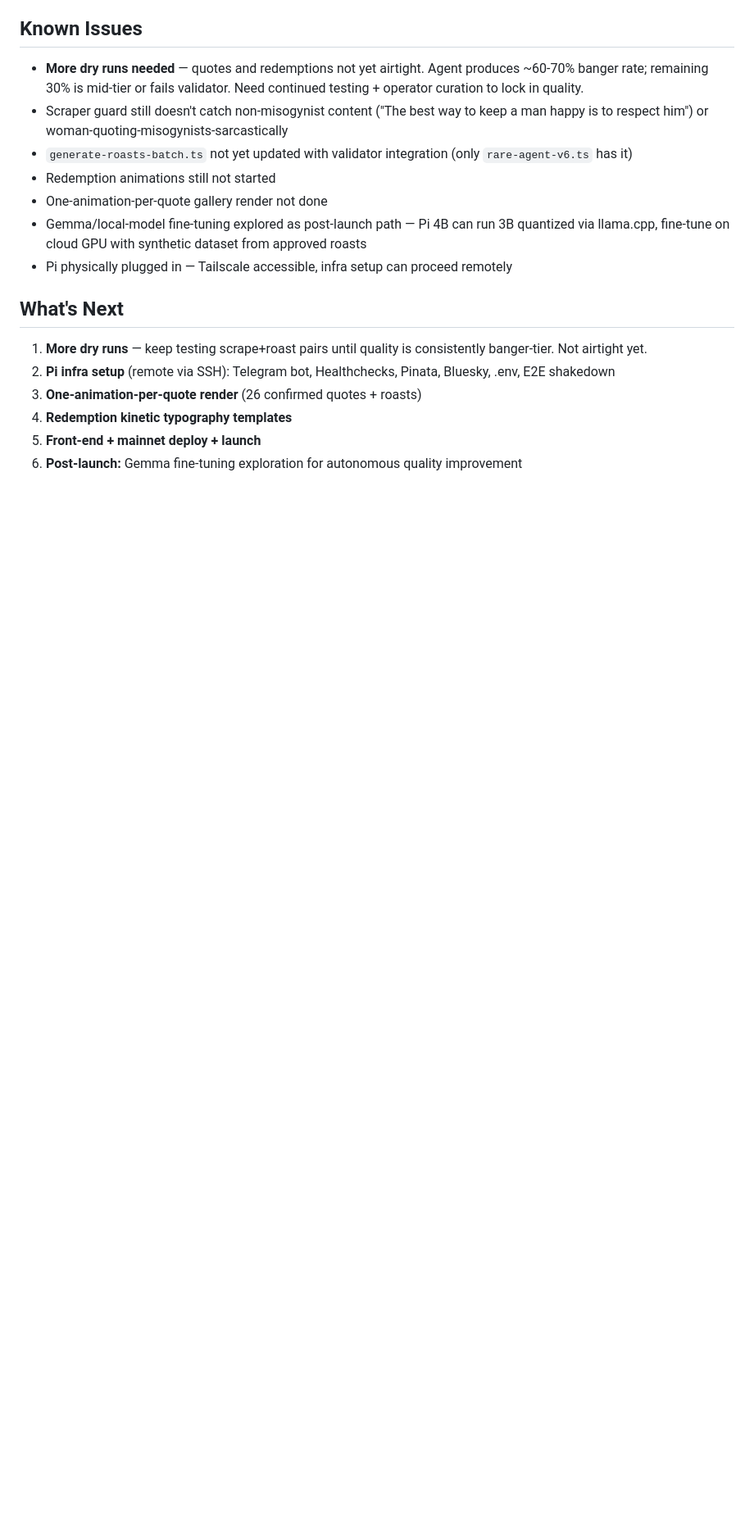
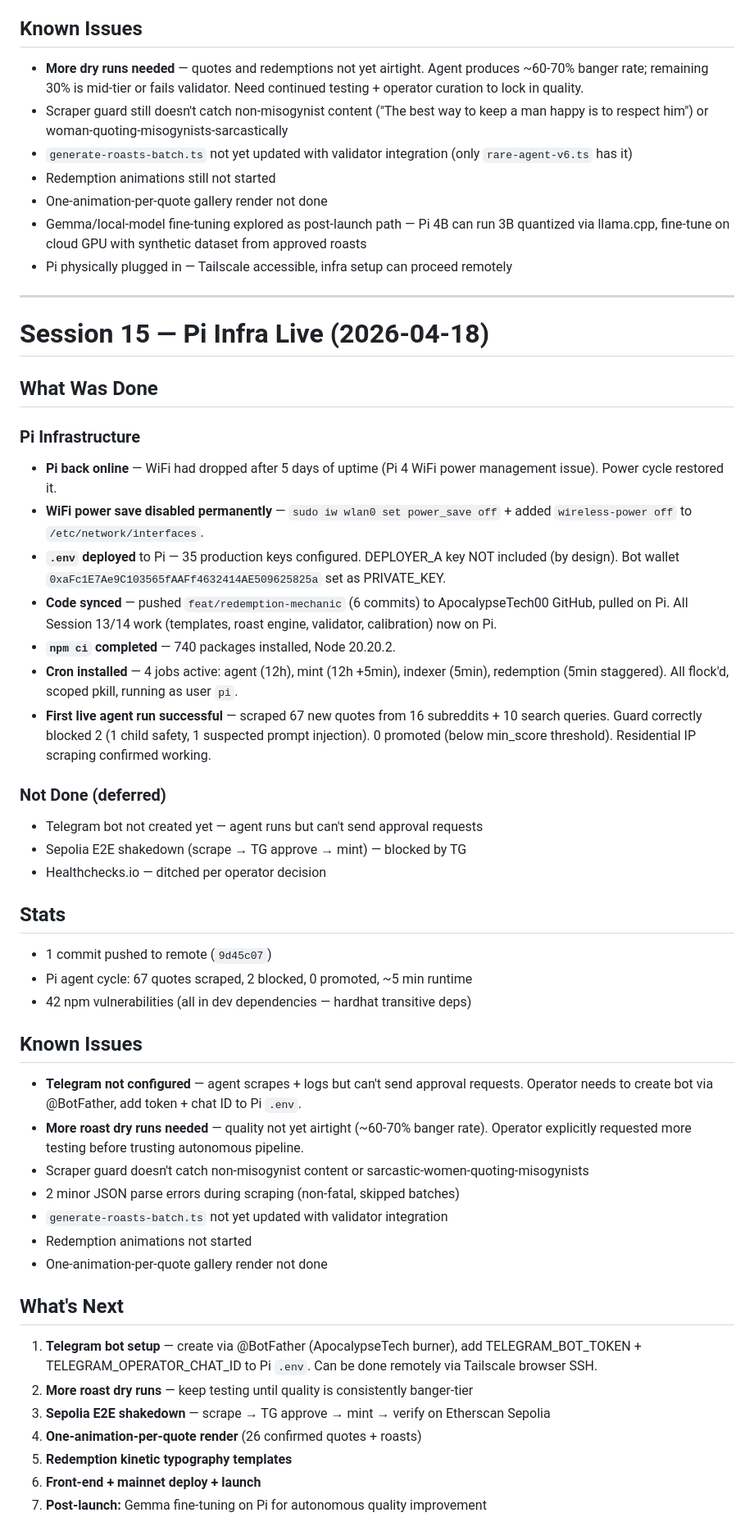
Before and after one commit to ApocalypseTech00/misogyny-exe, a Markdown page: SESSION-LOG.md, the part around the change. Shown at 82% size. Rendered like a GitHub page; blank space fills up the shorter version.

```diff
--- a/SESSION-LOG.md
+++ b/SESSION-LOG.md
@@ -557,10 +557,45 @@ SR is already onboard (hackathon win, prior calls) — no pitch/demo needed, jus
 - Gemma/local-model fine-tuning explored as post-launch path — Pi 4B can run 3B quantized via llama.cpp, fine-tune on cloud GPU with synthetic dataset from approved roasts
 - Pi physically plugged in — Tailscale accessible, infra setup can proceed remotely
 
+---
+
+# Session 15 — Pi Infra Live (2026-04-18)
+
+## What Was Done
+
+### Pi Infrastructure
+- **Pi back online** — WiFi had dropped after 5 days of uptime (Pi 4 WiFi power management issue). Power cycle restored it.
+- **WiFi power save disabled permanently** — `sudo iw wlan0 set power_save off` + added `wireless-power off` to `/etc/network/interfaces`.
+- **`.env` deployed** to Pi — 35 production keys configured. DEPLOYER_A key NOT included (by design). Bot wallet `0xaFc1E7Ae9C103565fAAFf4632414AE509625825a` set as PRIVATE_KEY.
+- **Code synced** — pushed `feat/redemption-mechanic` (6 commits) to ApocalypseTech00 GitHub, pulled on Pi. All Session 13/14 work (templates, roast engine, validator, calibration) now on Pi.
+- **`npm ci` completed** — 740 packages installed, Node 20.20.2.
+- **Cron installed** — 4 jobs active: agent (12h), mint (12h +5min), indexer (5min), redemption (5min staggered). All flock'd, scoped pkill, running as user `pi`.
+- **First live agent run successful** — scraped 67 new quotes from 16 subreddits + 10 search queries. Guard correctly blocked 2 (1 child safety, 1 suspected prompt injection). 0 promoted (below min_score threshold). Residential IP scraping confirmed working.
+
+### Not Done (deferred)
+- Telegram bot not created yet — agent runs but can't send approval requests
+- Sepolia E2E shakedown (scrape → TG approve → mint) — blocked by TG
+- Healthchecks.io — ditched per operator decision
+
+## Stats
+- 1 commit pushed to remote (`9d45c07`)
+- Pi agent cycle: 67 quotes scraped, 2 blocked, 0 promoted, ~5 min runtime
+- 42 npm vulnerabilities (all in dev dependencies — hardhat transitive deps)
+
+## Known Issues
+- **Telegram not configured** — agent scrapes + logs but can't send approval requests. Operator needs to create bot via @BotFather, add token + chat ID to Pi `.env`.
+- **More roast dry runs needed** — quality not yet airtight (~60-70% banger rate). Operator explicitly requested more testing before trusting autonomous pipeline.
+- Scraper guard doesn't catch non-misogynist content or sarcastic-women-quoting-misogynists
+- 2 minor JSON parse errors during scraping (non-fatal, skipped batches)
+- `generate-roasts-batch.ts` not yet updated with validator integration
+- Redemption animations not started
+- One-animation-per-quote gallery render not done
+
 ## What's Next
-1. **More dry runs** — keep testing scrape+roast pairs until quality is consistently banger-tier. Not airtight yet.
-2. **Pi infra setup** (remote via SSH): Telegram bot, Healthchecks, Pinata, Bluesky, .env, E2E shakedown
-3. **One-animation-per-quote render** (26 confirmed quotes + roasts)
-4. **Redemption kinetic typography templates**
-5. **Front-end + mainnet deploy + launch**
-6. **Post-launch:** Gemma fine-tuning exploration for autonomous quality improvement
+1. **Telegram bot setup** — create via @BotFather (ApocalypseTech burner), add TELEGRAM_BOT_TOKEN + TELEGRAM_OPERATOR_CHAT_ID to Pi `.env`. Can be done remotely via Tailscale browser SSH.
+2. **More roast dry runs** — keep testing until quality is consistently banger-tier
+3. **Sepolia E2E shakedown** — scrape → TG approve → mint → verify on Etherscan Sepolia
+4. **One-animation-per-quote render** (26 confirmed quotes + roasts)
+5. **Redemption kinetic typography templates**
+6. **Front-end + mainnet deploy + launch**
+7. **Post-launch:** Gemma fine-tuning on Pi for autonomous quality improvement
```
Also changed, not shown: NEXT_SESSION_PROMPT.md (+54 -82 lines).
